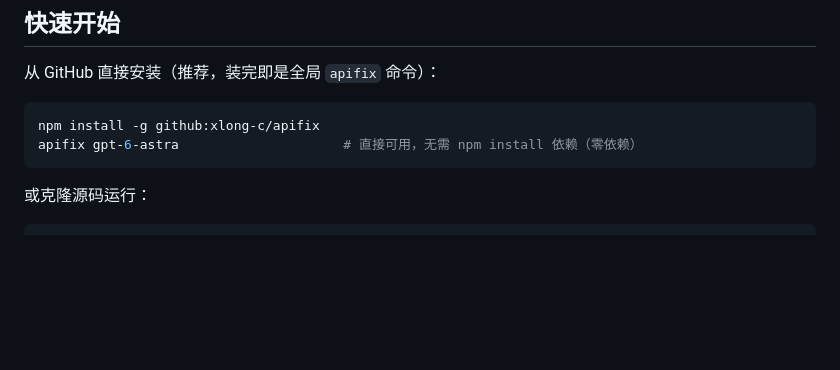
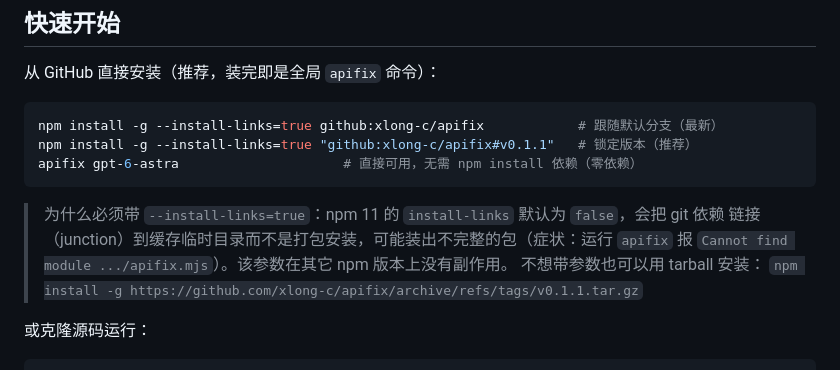
Before and after one commit to xlong-c/apifix, a Markdown page: README.md, the part around the change. Rendered like a GitHub page; blank space fills up the shorter version.

````diff
--- a/README.md
+++ b/README.md
@@ -44,9 +44,16 @@
 从 GitHub 直接安装（推荐，装完即是全局 `apifix` 命令）：
 
 ```bash
-npm install -g github:xlong-c/apifix
+npm install -g --install-links=true github:xlong-c/apifix            # 跟随默认分支（最新）
+npm install -g --install-links=true "github:xlong-c/apifix#v0.1.1"   # 锁定版本（推荐）
 apifix gpt-6-astra                     # 直接可用，无需 npm install 依赖（零依赖）
 ```
+
+> 为什么必须带 `--install-links=true`：npm 11 的 `install-links` 默认为 `false`，会把 git 依赖
+> 链接（junction）到缓存临时目录而不是打包安装，可能装出不完整的包（症状：运行 `apifix` 报
+> `Cannot find module .../apifix.mjs`）。该参数在其它 npm 版本上没有副作用。
+> 不想带参数也可以用 tarball 安装：
+> `npm install -g https://github.com/xlong-c/apifix/archive/refs/tags/v0.1.1.tar.gz`
 
 或克隆源码运行：
 
````
Also changed, not shown: README.en.md (+9 -1 lines).
